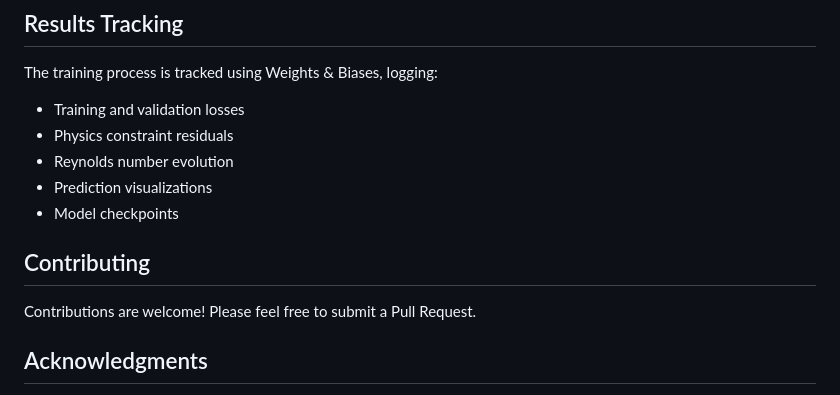
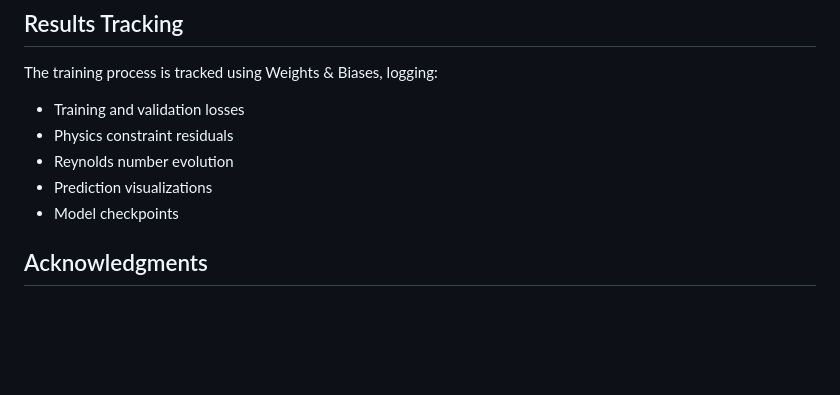
Before and after one commit to enzolvd/PINN_Climate, a Markdown page: README.md, the part around the change. GitHub-like rendering; blank space fills up the shorter version.

```diff
--- a/README.md
+++ b/README.md
@@ -120,11 +120,6 @@ The training process is tracked using Weights & Biases, logging:
 - Prediction visualizations
 - Model checkpoints
 
-
-## Contributing
-
-Contributions are welcome! Please feel free to submit a Pull Request.
-
 ## Acknowledgments
 
 - [ERA5](https://cds.climate.copernicus.eu/datasets/reanalysis-era5-pressure-levels?tab=overview) data provided by ECMWF
```
